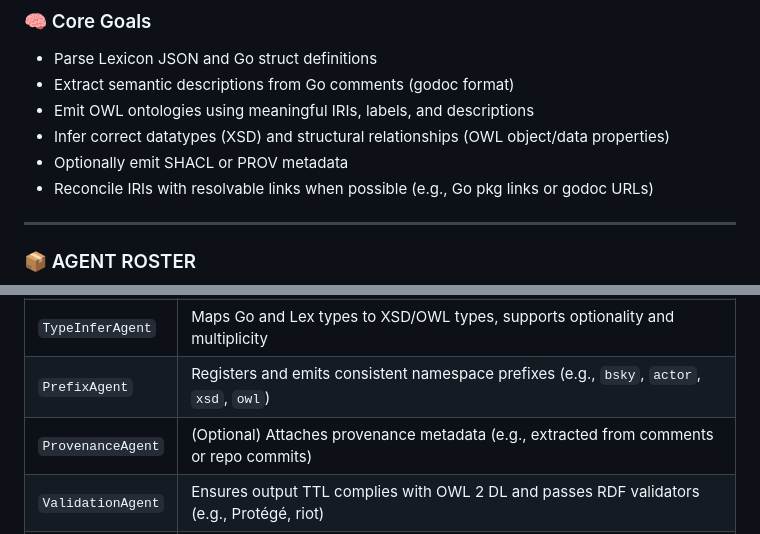
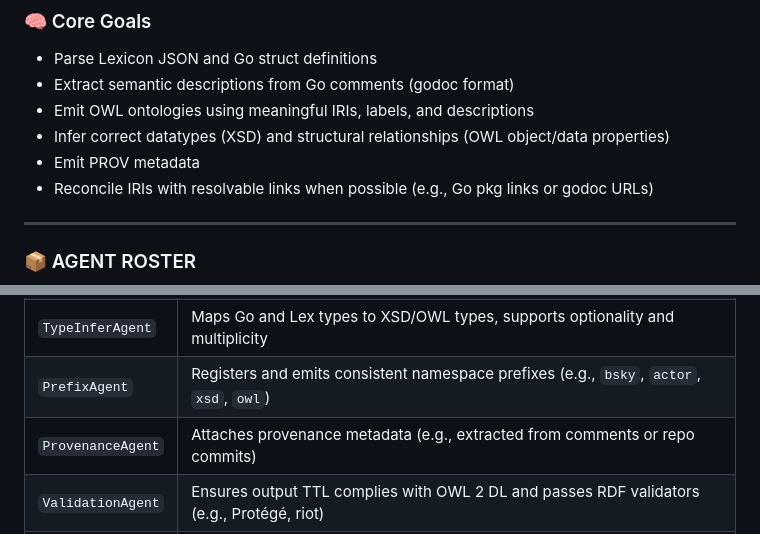
Before and after one commit to eristocrates/atprotontology, a Markdown page: AGENTS.md, 2 parts joined by grey strips. GitHub-like rendering.

Commit message:
Refine AGENTS.md: clarify PROV metadata emission and remove optionality note for ProvenanceAgent

```diff
--- a/AGENTS.md
+++ b/AGENTS.md
@@ -10,7 +10,7 @@ This project constructs a semantically rich OWL ontology from the ATProto codeba
 * Extract semantic descriptions from Go comments (godoc format)
 * Emit OWL ontologies using meaningful IRIs, labels, and descriptions
 * Infer correct datatypes (XSD) and structural relationships (OWL object/data properties)
-* Optionally emit SHACL or PROV metadata
+* Emit  PROV metadata
 * Reconcile IRIs with resolvable links when possible (e.g., Go pkg links or godoc URLs)
 
 ---
@@ -27,7 +27,7 @@ This project constructs a semantically rich OWL ontology from the ATProto codeba
 | `RdfWriterAgent`  | Emits TTL/RDF/XML from intermediate model using OWL-compliant formatting                    |
 | `TypeInferAgent`  | Maps Go and Lex types to XSD/OWL types, supports optionality and multiplicity               |
 | `PrefixAgent`     | Registers and emits consistent namespace prefixes (e.g., `bsky`, `actor`, `xsd`, `owl`)     |
-| `ProvenanceAgent` | (Optional) Attaches provenance metadata (e.g., extracted from comments or repo commits)     |
+| `ProvenanceAgent` | Attaches provenance metadata (e.g., extracted from comments or repo commits)                |
 | `ValidationAgent` | Ensures output TTL complies with OWL 2 DL and passes RDF validators (e.g., Protégé, riot)   |
 | `DocServeAgent`   | Optionally generates human-facing HTML documentation from the ontology                      |
 
```
